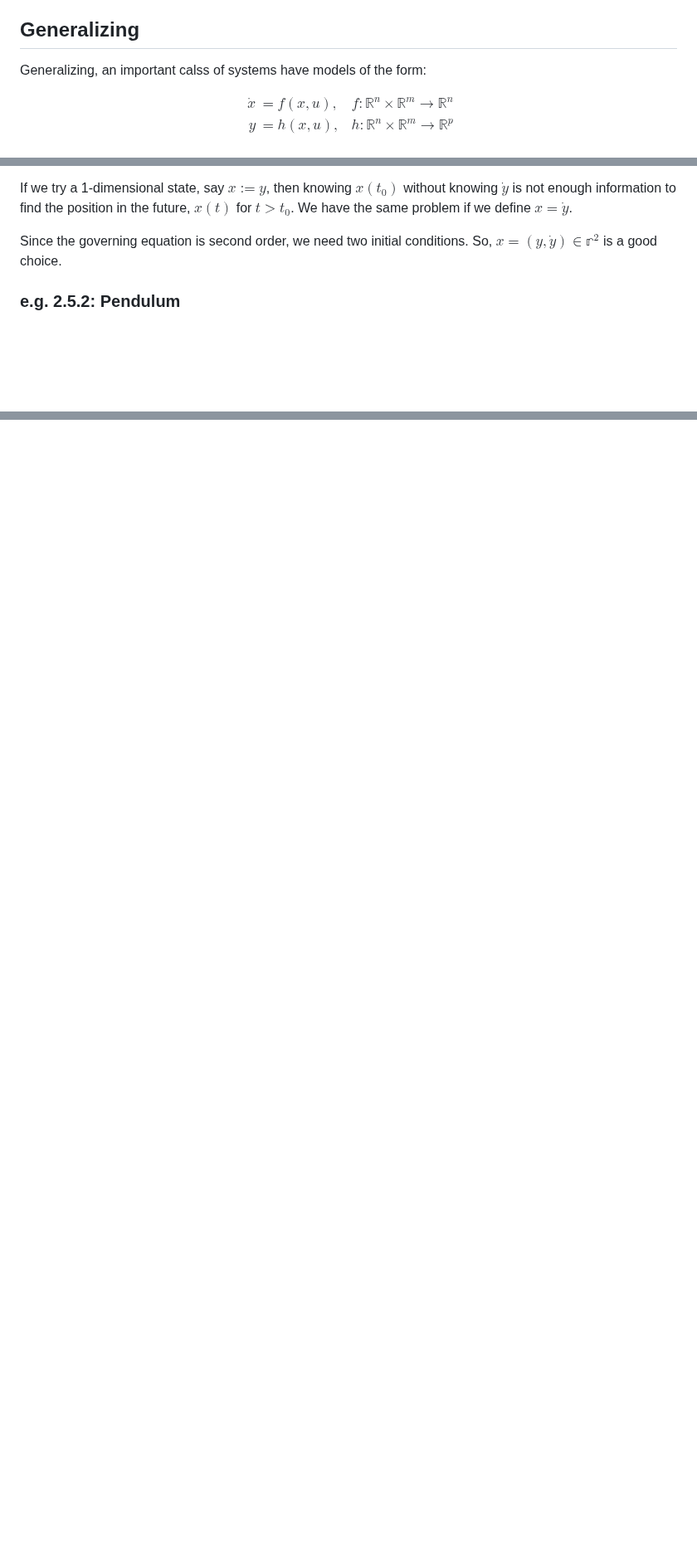
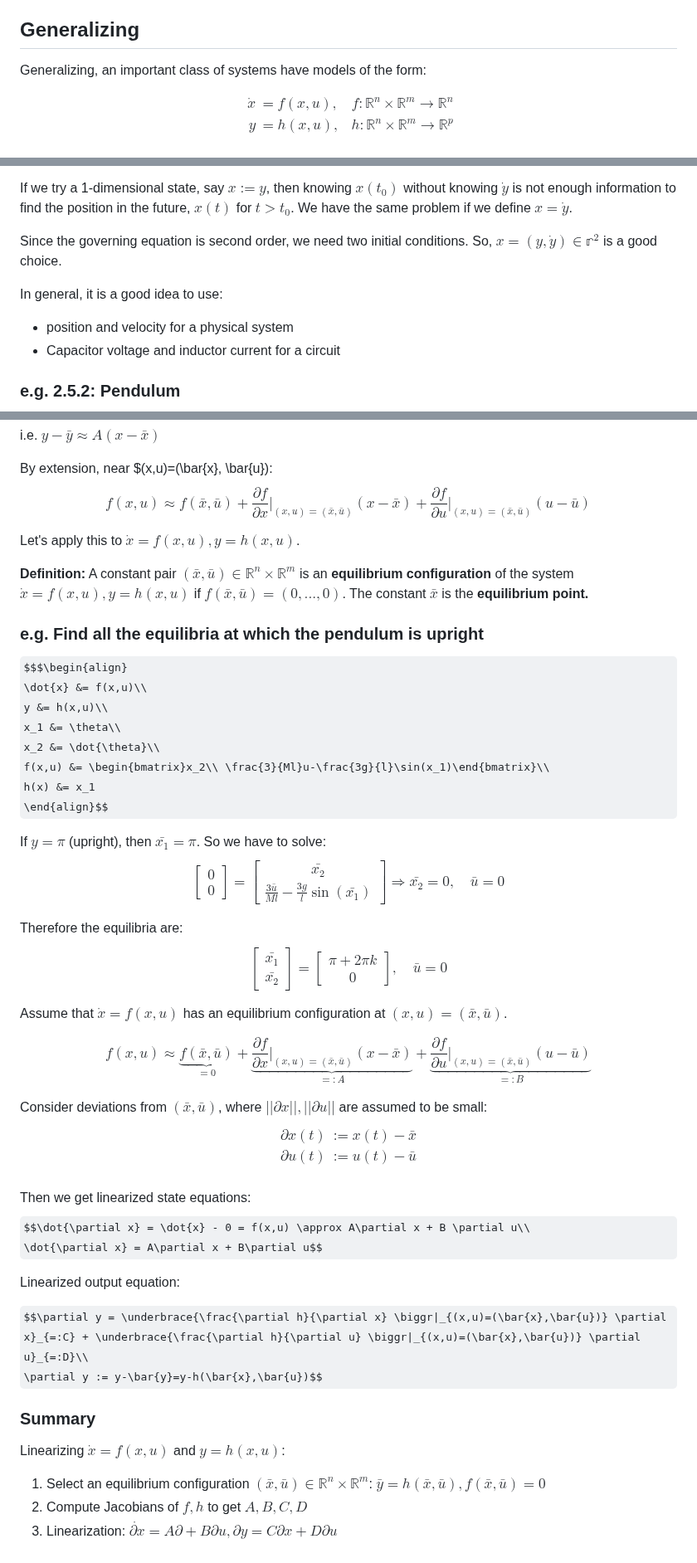
Before and after one commit to davepagurek/SE-Notes, a Markdown page: se380/02 modelling.md, 3 parts joined by grey strips. Shown at 83% size. GitHub-like rendering; some formulas as TeX source; blank space fills up the shorter version.

```diff
--- a/se380/02 modelling.md
+++ b/se380/02 modelling.md
@@ -107,7 +107,7 @@ This is a linear, time-invariant (LTI) model.
 **Expect at least one question like this on the midterm**
 
 ## Generalizing
-Generalizing, an important calss of systems have models of the form:
+Generalizing, an important class of systems have models of the form:
 
 $$\begin{align}
 \dot{x} &= f(x, u), & f: \mathbb{R}^n \times \mathbb{R}^m \rightarrow \mathbb{R}^n\\
@@ -161,6 +161,10 @@ If we try a 1-dimensional state, say $x := y$, then knowing $x(t_0)$ without kno
 
 Since the governing equation is second order, we need two initial conditions. So, $x=(y, \dot{y}) \in \mathbb{r}^2$ is a good choice.
 
+In general, it is a good idea to use:
+- position and velocity for a physical system
+- Capacitor voltage and inductor current for a circuit
+
 ### e.g. 2.5.2: Pendulum
 
 <img src="img/pendulum.png" />
@@ -197,0 +254,59 @@ y &= \begin{bmatrix}0 & 1\end{bmatrix}\\
+i.e. $y-\bar{y} \approx A(x-\bar{x})$
+
+By extension, near $(x,u)=(\bar{x}, \bar{u}):
+$$f(x, u) \approx f(\bar{x}, \bar{u})+ \frac{\partial f}{\partial x} \biggr|_{(x,u)=(\bar{x}, \bar{u})} (x-\bar{x}) + \frac{\partial f}{\partial u} \biggr|_{(x,u)=(\bar{x}, \bar{u})} (u-\bar{u})$$
+
+Let's apply this to $\dot{x}=f(x,u), y=h(x,u)$.
+
+**Definition:** A constant pair $(\bar{x}, \bar{u}) \in \mathbb{R}^n \times \mathbb{R}^m$ is an **equilibrium configuration** of the system $\dot{x}=f(x,u), y=h(x,u)$ if $f(\bar{x}, \bar{u})=(0,...,0)$. The constant $\bar{x}$ is the **equilibrium point.**
+
+### e.g. Find all the equilibria at which the pendulum is upright
+
+$$$\begin{align}
+\dot{x} &= f(x,u)\\
+y &= h(x,u)\\
+x_1 &= \theta\\
+x_2 &= \dot{\theta}\\
+f(x,u) &= \begin{bmatrix}x_2\\ \frac{3}{Ml}u-\frac{3g}{l}\sin(x_1)\end{bmatrix}\\
+h(x) &= x_1
+\end{align}$$
+
+If $y=\pi$ (upright), then $\bar{x_1}=\pi$. So we have to solve:
+$$
+\begin{bmatrix}0\\0\end{bmatrix} = \begin{bmatrix}
+  \bar{x_2}\\
+  \frac{3\bar{u}}{Ml} - \frac{3g}{l}\sin(\bar{x_1})
+\end{bmatrix} \Rightarrow \bar{x_2}=0, \quad \bar{u}=0
+$$
+
+Therefore the equilibria are:
+$$
+\begin{bmatrix}\bar{x_1}\\\bar{x_2}\end{bmatrix} = \begin{bmatrix}\pi + 2\pi k \\ 0\end{bmatrix}, \quad \bar{u}=0
+$$
+
+Assume that $\dot{x}=f(x,u)$ has an equilibrium configuration at $(x,u)=(\bar{x}, \bar{u})$.
+
+$$
+f(x,u) \approx \underbrace{f(\bar{x}, \bar{u})}_{=0} + \underbrace{\frac{\partial f}{\partial x} \biggr|_{(x,u)=(\bar{x}, \bar{u})} (x - \bar{x})}_{=: A} + \underbrace{\frac{\partial f}{\partial u} \biggr|_{(x,u)=(\bar{x}, \bar{u})} (u - \bar{u})}_{=:B}$$
+
+Consider deviations from $(\bar{x}, \bar{u})$, where $||\partial x||, ||\partial u||$ are assumed to be small:
+$$\begin{align}
+\partial x(t) &:= x(t) - \bar{x}\\
+\partial u(t) &:= u(t) - \bar{u}\\
+\end{align}$$
+
+Then we get linearized state equations:
+$$\dot{\partial x} = \dot{x} - 0 = f(x,u) \approx A\partial x + B \partial u\\
+\dot{\partial x} = A\partial x + B\partial u$$
+
+Linearized output equation:
+
+$$\partial y = \underbrace{\frac{\partial h}{\partial x} \biggr|_{(x,u)=(\bar{x},\bar{u})} \partial x}_{=:C} + \underbrace{\frac{\partial h}{\partial u} \biggr|_{(x,u)=(\bar{x},\bar{u})} \partial u}_{=:D}\\
+\partial y := y-\bar{y}=y-h(\bar{x},\bar{u})$$
+
+### Summary
+Linearizing $\dot{x}=f(x,u)$ and $y=h(x,u)$:
+
+1. Select an equilibrium configuration $(\bar{x}, \bar{u}) \in \mathbb{R}^n \times \mathbb{R}^m$: $\bar{y}=h(\bar{x},\bar{u}), f(\bar{x},\bar{u})=0$
+2. Compute Jacobians of $f,h$ to get $A,B,C,D$
+3. Linearization: $\dot{\partial x} = A \partial + B \partial u, \partial y = C \partial x + D \partial u$
```
Also changed, not shown: other parts of se380/02 modelling.md (+52 -0 lines), se380/img/linearize.png (added).
